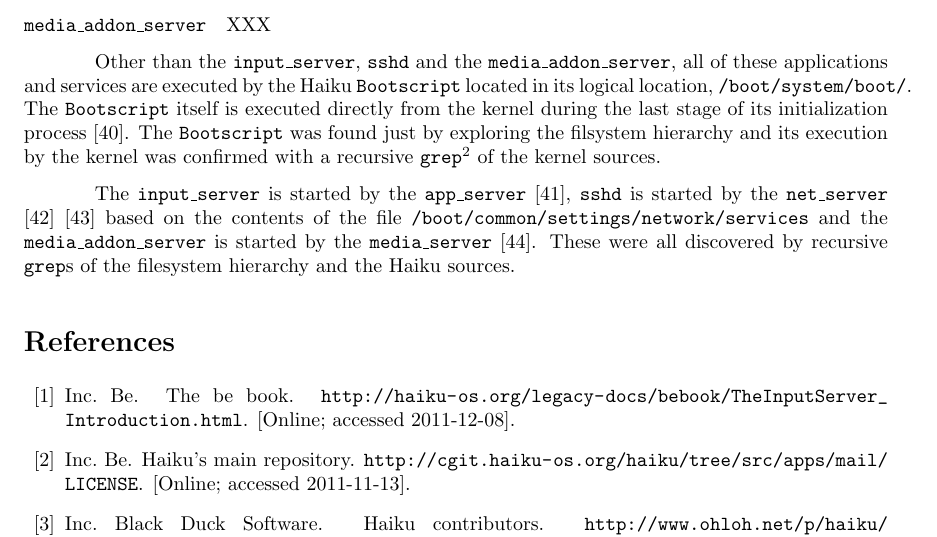
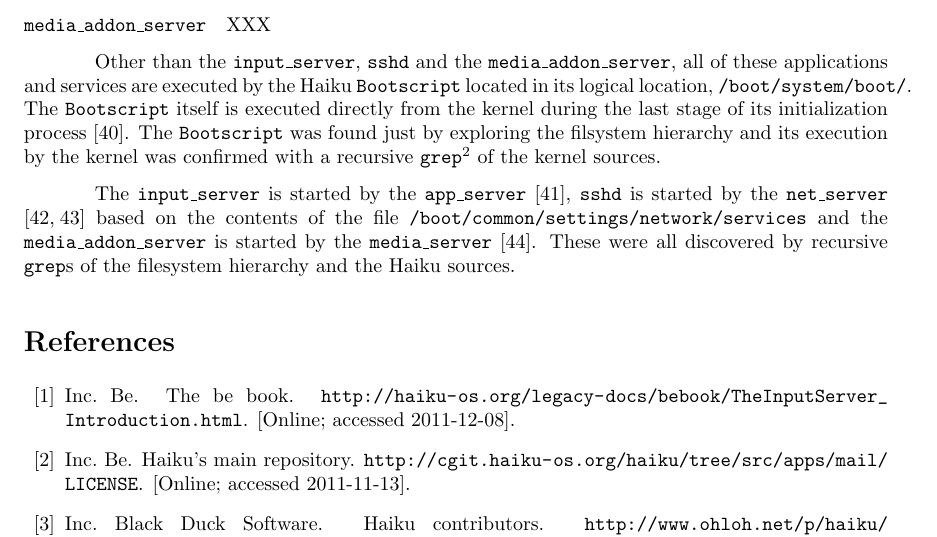
Before and after one commit to nhoda/Haiku-OS-Report-3, a LaTeX document (haiku-3.tex): part of page 13 of 17, cut so that both start at the same text. Compiled offline with pdfLaTeX.

Commit message:
-combine citations

```diff
--- a/haiku-3.tex
+++ b/haiku-3.tex
@@ -751,7 +751,7 @@
 The \texttt{input\_server} is started by
 the \texttt{app\_server} \cite{AppServerDesktopSource}, \texttt{sshd}
 is started by
-the \texttt{net\_server} \cite{NetServerSettingsSource} \cite{NetServerServicesSource}
+the \texttt{net\_server} \cite{NetServerSettingsSource, NetServerServicesSource}
 based on the contents of the
 file \texttt{/boot/common/settings/network/services} and
 the \texttt{media\_addon\_server} is started by
```
